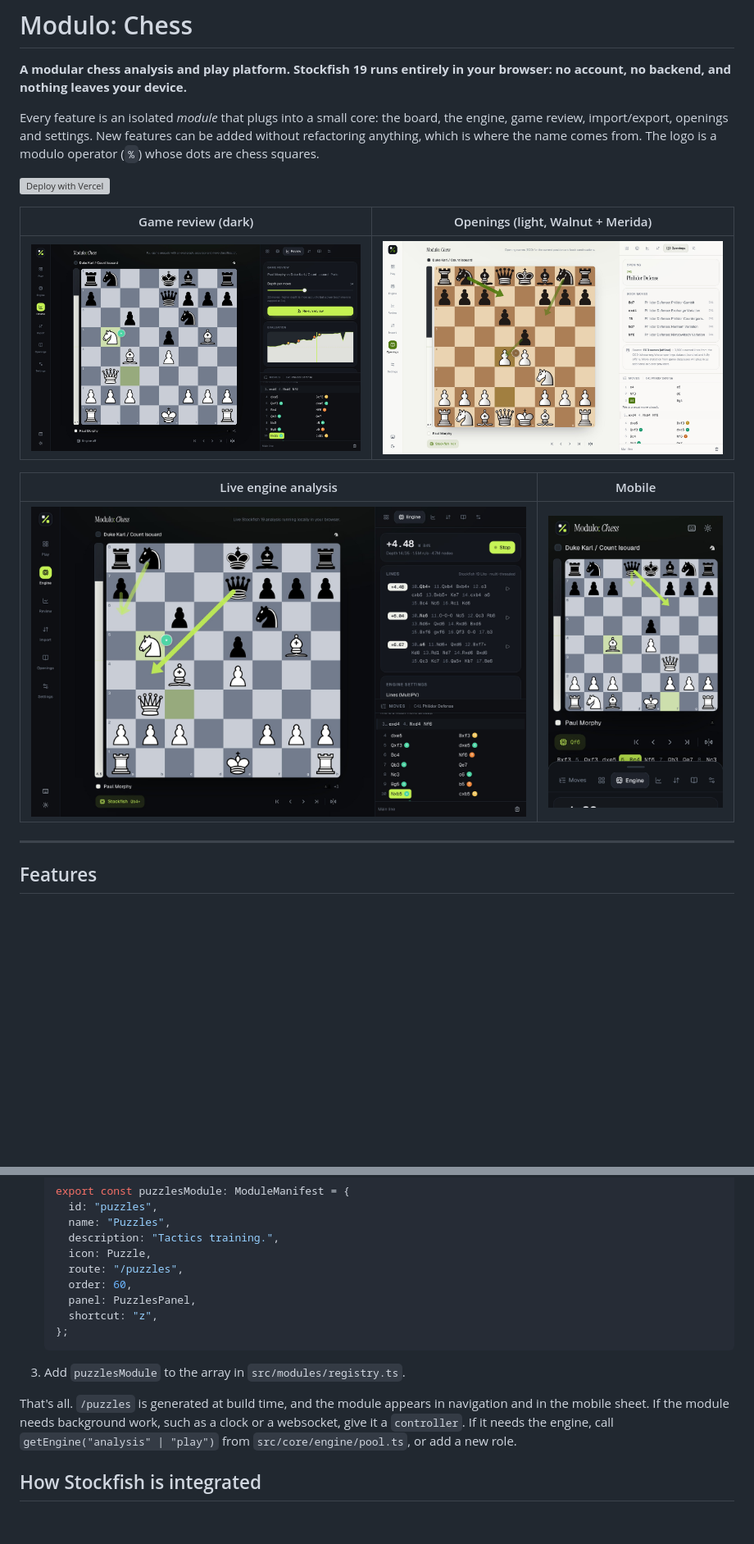
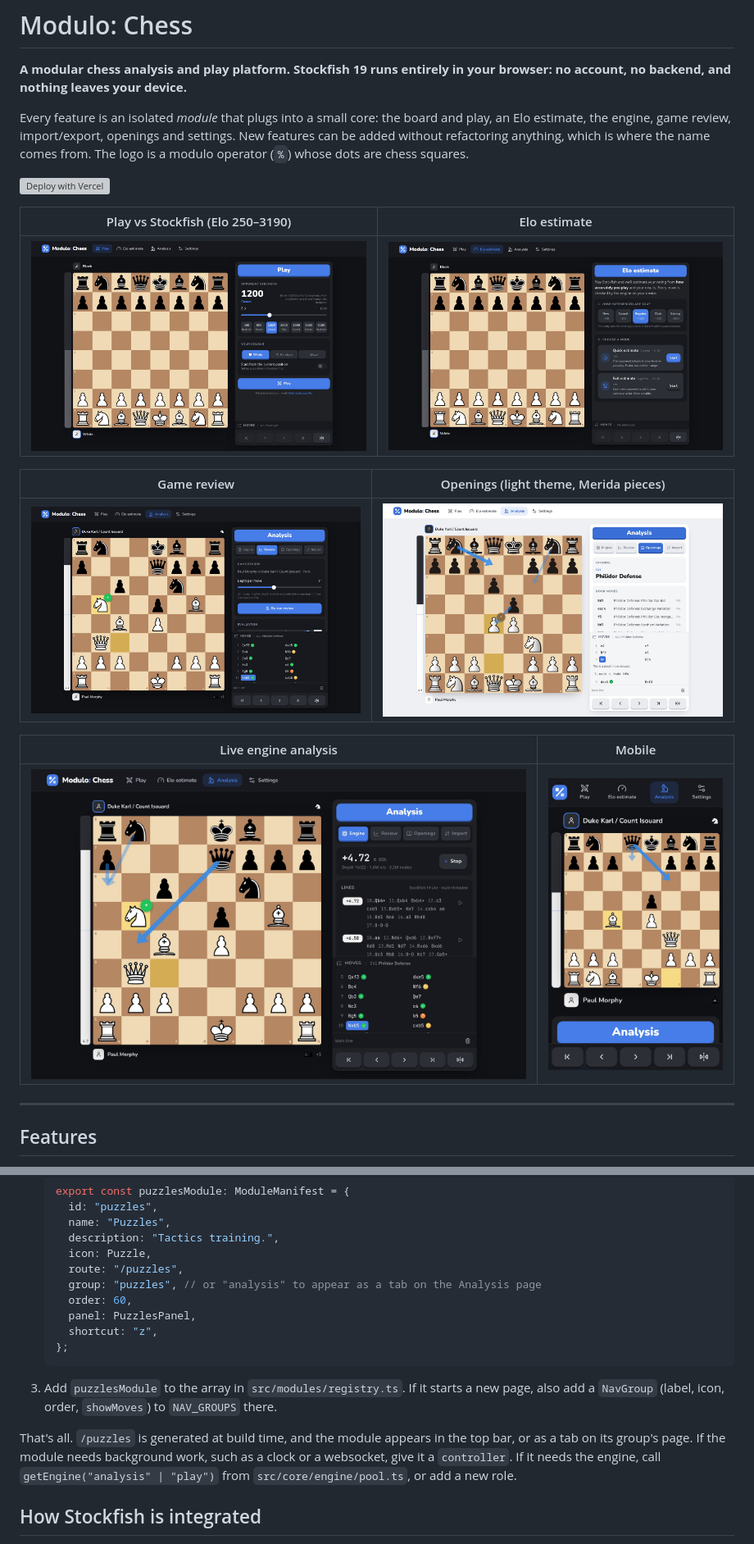
Before and after one commit to leiffurthersocial-rgb/modulo-chess, a Markdown page: README.md, 2 parts joined by grey strips. Shown at 82% size. GitHub-like rendering; pictures changed too: docs/screenshots/elo-dark.jpg (added), docs/screenshots/engine-dark.jpg, docs/screenshots/mobile-dark.jpg; blank space fills up the shorter version; grey boxes are pictures that could not be loaded.

Commit message:
docs: update README and screenshots for the redesign and Elo estimate
Co-Authored-By: Claude Opus 5.5 <noreply@anthropic.com>
Claude-Session: https://claude.ai/code/session_01FXBF7jtJxjrUtqt1y8qRxQ

````diff
--- a/README.md
+++ b/README.md
@@ -2,11 +2,15 @@
 
 **A modular chess analysis and play platform. Stockfish 19 runs entirely in your browser: no account, no backend, and nothing leaves your device.**
 
-Every feature is an isolated _module_ that plugs into a small core: the board, the engine, game review, import/export, openings and settings. New features can be added without refactoring anything, which is where the name comes from. The logo is a modulo operator (`%`) whose dots are chess squares.
+Every feature is an isolated _module_ that plugs into a small core: the board and play, an Elo estimate, the engine, game review, import/export, openings and settings. New features can be added without refactoring anything, which is where the name comes from. The logo is a modulo operator (`%`) whose dots are chess squares.
 
 [![Deploy with Vercel](https://vercel.com/button)](https://vercel.com/new/clone?repository-url=https%3A%2F%2Fgithub.com%2Fleiffurthersocial-rgb%2Fmodulo-chess&project-name=modulo-chess&repository-name=modulo-chess)
 
-| Game review (dark)                               | Openings (light, Walnut + Merida)                         |
+| Play vs Stockfish (Elo 250–3190)              | Elo estimate                                   |
+| --------------------------------------------- | ---------------------------------------------- |
+| ![Play setup](docs/screenshots/play-dark.jpg) | ![Elo estimate](docs/screenshots/elo-dark.jpg) |
+
+| Game review                                      | Openings (light theme, Merida pieces)                     |
 | ------------------------------------------------ | --------------------------------------------------------- |
 | ![Game review](docs/screenshots/review-dark.jpg) | ![Openings explorer](docs/screenshots/openings-light.jpg) |
 
@@ -172,14 +186,15 @@ The registry (`createRegistry`) validates ids and routes so mistakes fail the bu
      description: "Tactics training.",
      icon: Puzzle,
      route: "/puzzles",
+     group: "puzzles", // or "analysis" to appear as a tab on the Analysis page
      order: 60,
      panel: PuzzlesPanel,
      shortcut: "z",
    };
    ```
-3. Add `puzzlesModule` to the array in `src/modules/registry.ts`.
+3. Add `puzzlesModule` to the array in `src/modules/registry.ts`. If it starts a new page, also add a `NavGroup` (label, icon, order, `showMoves`) to `NAV_GROUPS` there.
 
-That's all. `/puzzles` is generated at build time, and the module appears in navigation and in the mobile sheet. If the module needs background work, such as a clock or a websocket, give it a `controller`. If it needs the engine, call `getEngine("analysis" | "play")` from `src/core/engine/pool.ts`, or add a new role.
+That's all. `/puzzles` is generated at build time, and the module appears in the top bar, or as a tab on its group's page. If the module needs background work, such as a clock or a websocket, give it a `controller`. If it needs the engine, call `getEngine("analysis" | "play")` from `src/core/engine/pool.ts`, or add a new role.
 
 ## How Stockfish is integrated
 
````
Also changed, not shown: other parts of README.md (+25 -15 lines).
